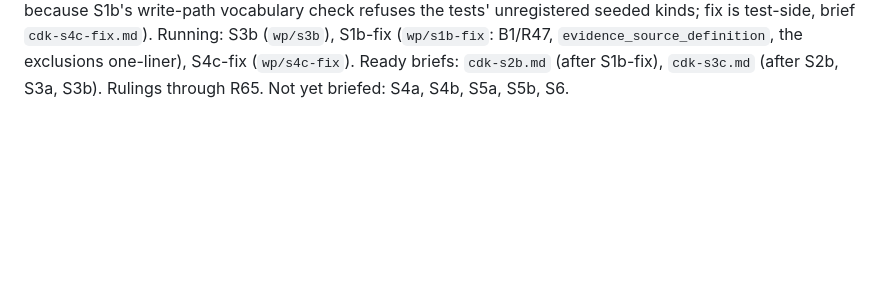
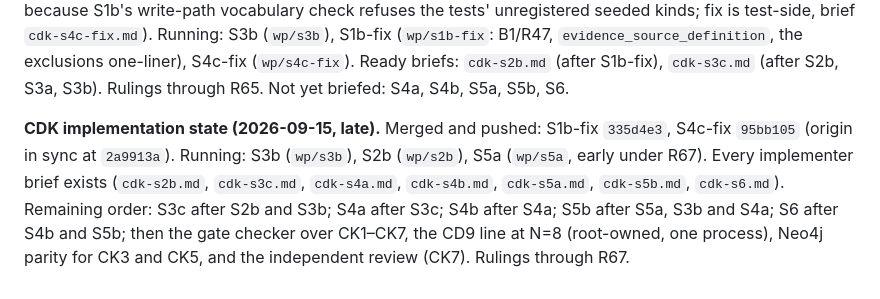
Before and after one commit to MattMakes/hippo, a Markdown page: ai_docs/checkpoints/2026-09-11-execution-state.md, the part around the change. GitHub-like rendering; blank space fills up the shorter version.

Commit message:
Checkpoint: S1b-fix and S4c-fix merged, S5a started early, remaining order
Claude-Session: https://claude.ai/code/session_014KWY6KpCppo87nb9edeiwf

```diff
--- a/ai_docs/checkpoints/2026-09-11-execution-state.md
+++ b/ai_docs/checkpoints/2026-09-11-execution-state.md
@@ -479,3 +479,12 @@ unregistered seeded kinds; fix is test-side, brief `cdk-s4c-fix.md`). Running: S
 S1b-fix (`wp/s1b-fix`: B1/R47, `evidence_source_definition`, the exclusions one-liner), S4c-fix
 (`wp/s4c-fix`). Ready briefs: `cdk-s2b.md` (after S1b-fix), `cdk-s3c.md` (after S2b, S3a, S3b).
 Rulings through R65. Not yet briefed: S4a, S4b, S5a, S5b, S6.
+
+
+**CDK implementation state (2026-09-15, late).** Merged and pushed: S1b-fix `335d4e3`, S4c-fix
+`95bb105` (origin in sync at `2a9913a`). Running: S3b (`wp/s3b`), S2b (`wp/s2b`), S5a (`wp/s5a`,
+early under R67). Every implementer brief exists (`cdk-s2b.md`, `cdk-s3c.md`, `cdk-s4a.md`,
+`cdk-s4b.md`, `cdk-s5a.md`, `cdk-s5b.md`, `cdk-s6.md`). Remaining order: S3c after S2b and S3b; S4a
+after S3c; S4b after S4a; S5b after S5a, S3b and S4a; S6 after S4b and S5b; then the gate checker
+over CK1–CK7, the CD9 line at N=8 (root-owned, one process), Neo4j parity for CK3 and CK5, and the
+independent review (CK7). Rulings through R67.
```
